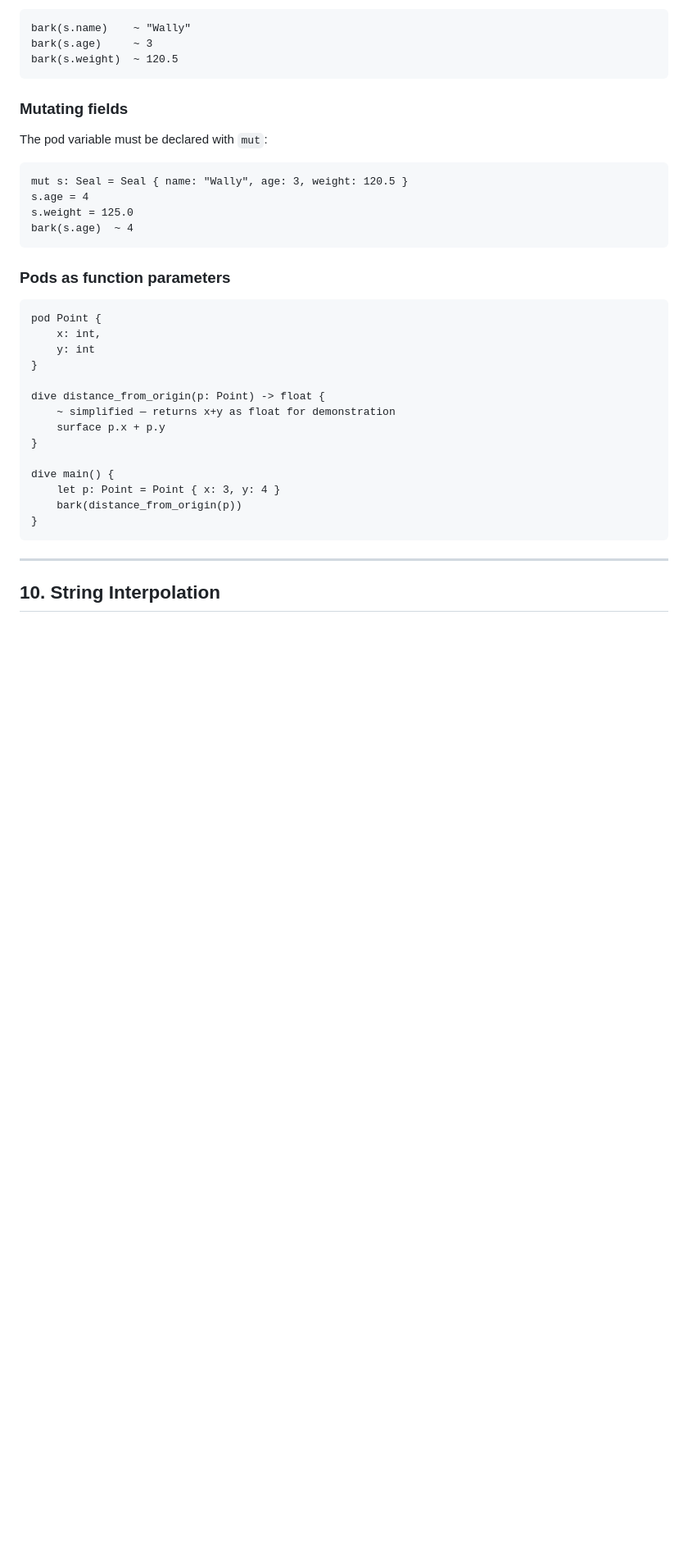
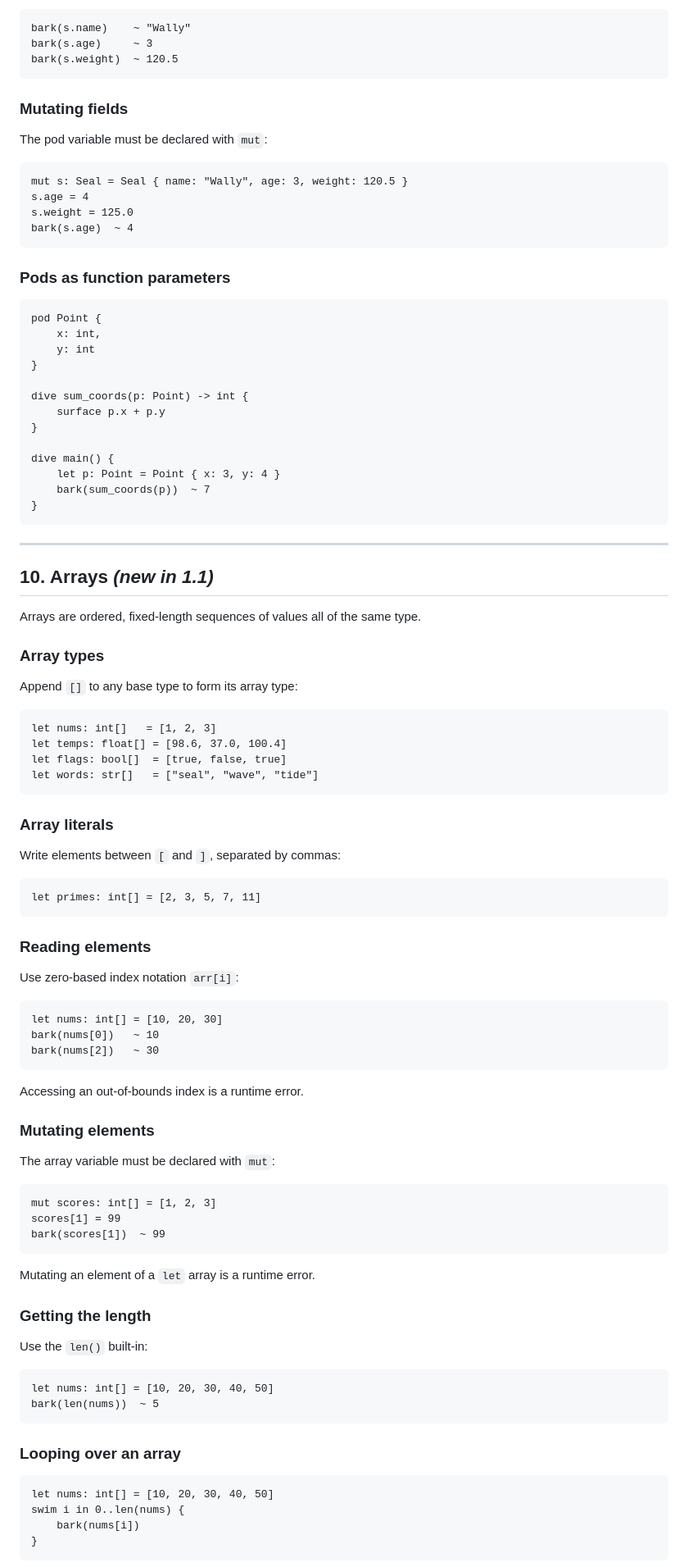
Before and after one commit to Pelagia-Applications/seallangweb, a Markdown page: doc.md, the part around one of its changes. Shown at 82% size. Drawn GitHub-style; blank space fills up the shorter version.

Commit message:
Revise doc.md for SealLang v1.1 features
Updated the SealLang Language Reference to version 1.1, including new features like arrays, modulo operator, else if conditionals, and math built-ins.

````diff
--- a/doc.md
+++ b/doc.md
@@ -410,17 +444,80 @@ pod Point {
     y: int
 }
 
-dive distance_from_origin(p: Point) -> float {
-    ~ simplified — returns x+y as float for demonstration
+dive sum_coords(p: Point) -> int {
     surface p.x + p.y
 }
 
 dive main() {
     let p: Point = Point { x: 3, y: 4 }
-    bark(distance_from_origin(p))
+    bark(sum_coords(p))  ~ 7
 }
 ```
 
 ---
 
-## 10. String Interpolation
+## 10. Arrays *(new in 1.1)*
+
+Arrays are ordered, fixed-length sequences of values all of the same type.
+
+### Array types
+
+Append `[]` to any base type to form its array type:
+
+```seal
+let nums: int[]   = [1, 2, 3]
+let temps: float[] = [98.6, 37.0, 100.4]
+let flags: bool[]  = [true, false, true]
+let words: str[]   = ["seal", "wave", "tide"]
+```
+
+### Array literals
+
+Write elements between `[` and `]`, separated by commas:
+
+```seal
+let primes: int[] = [2, 3, 5, 7, 11]
+```
+
+### Reading elements
+
+Use zero-based index notation `arr[i]`:
+
+```seal
+let nums: int[] = [10, 20, 30]
+bark(nums[0])   ~ 10
+bark(nums[2])   ~ 30
+```
+
+Accessing an out-of-bounds index is a runtime error.
+
+### Mutating elements
+
+The array variable must be declared with `mut`:
+
+```seal
+mut scores: int[] = [1, 2, 3]
+scores[1] = 99
+bark(scores[1])  ~ 99
+```
+
+Mutating an element of a `let` array is a runtime error.
+
+### Getting the length
+
+Use the `len()` built-in:
+
+```seal
+let nums: int[] = [10, 20, 30, 40, 50]
+bark(len(nums))  ~ 5
+```
+
+### Looping over an array
+
+```seal
+let nums: int[] = [10, 20, 30, 40, 50]
+swim i in 0..len(nums) {
+    bark(nums[i])
+}
+```
+
````
Also changed, not shown: other parts of doc.md (+235 -92 lines).
